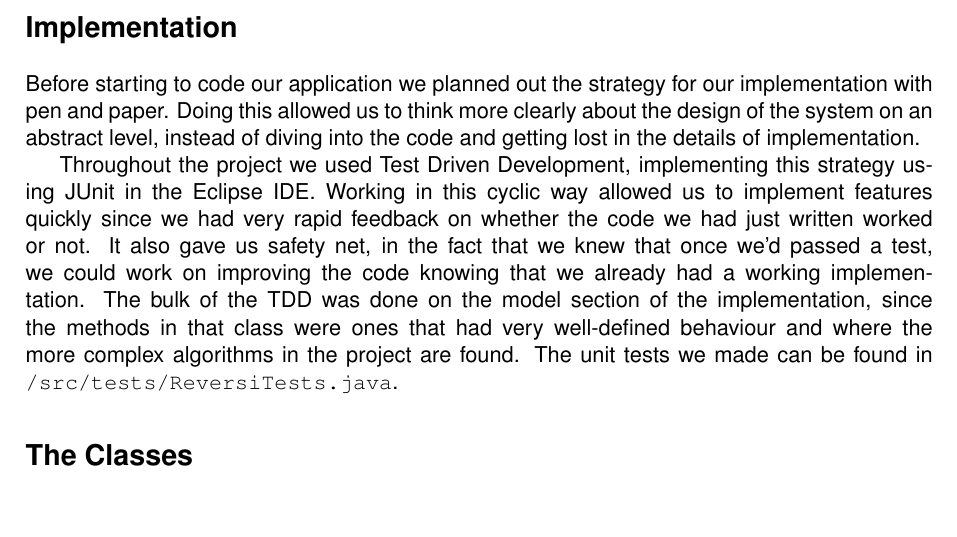
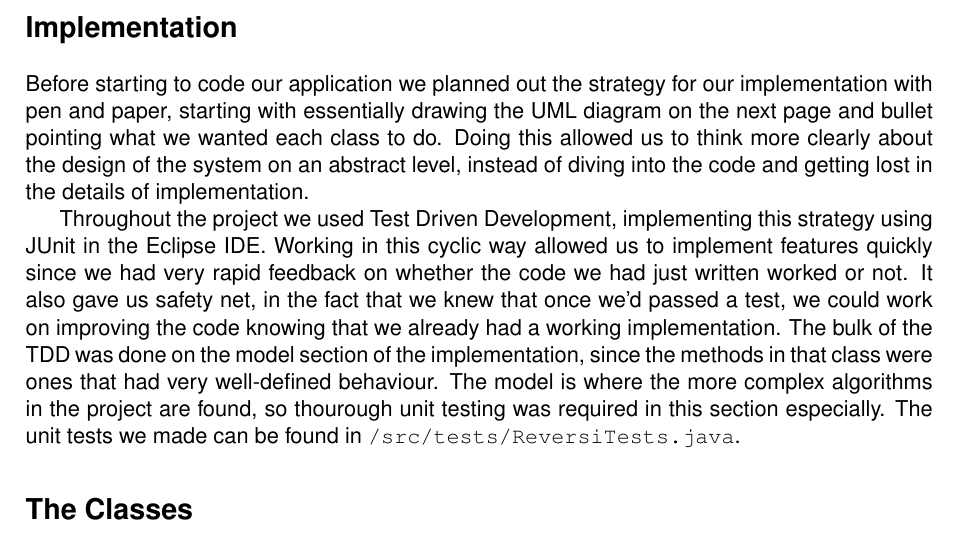
Before and after one commit to Dhertz/Othello, a LaTeX document (report/report.tex): part of page 1 of 6, cut so that both start at the same text. Compiled offline with pdfLaTeX.

Commit message:
Report tweaks

```diff
--- a/report/report.tex
+++ b/report/report.tex
@@ -18,8 +18,8 @@
 This report details our implementation of the game Othello, written in Java. In the report we will discuss the design decisions we made when writing the code for the game, and the reasons for these decisions. We will run through all the classes used in the solution, and explain how they are linked together using UML.
 
 \section*{Implementation}
-Before starting to code our application we planned out the strategy for our implementation with pen and paper. Doing this allowed us to think more clearly about the design of the system on an abstract level, instead of diving into the code and getting lost in the details of implementation.\\
-\indent Throughout the project we used Test Driven Development, implementing this strategy using JUnit in the Eclipse IDE. Working in this cyclic way allowed us to implement features quickly since we had very rapid feedback on whether the code we had just written worked or not. It also gave us safety net, in the fact that we knew that once we'd passed a test, we could work on improving the code knowing that we already had a working implementation. The bulk of the TDD was done on the model section of the implementation, since the methods in that class were ones that had very well-defined behaviour and where the more complex algorithms in the project are found. The unit tests we made can be found in \texttt{/src/tests/ReversiTests.java}.
+Before starting to code our application we planned out the strategy for our implementation with pen and paper, starting with essentially drawing the UML diagram on the next page and bullet pointing what we wanted each class to do. Doing this allowed us to think more clearly about the design of the system on an abstract level, instead of diving into the code and getting lost in the details of implementation.\\
+\indent Throughout the project we used Test Driven Development, implementing this strategy using JUnit in the Eclipse IDE. Working in this cyclic way allowed us to implement features quickly since we had very rapid feedback on whether the code we had just written worked or not. It also gave us safety net, in the fact that we knew that once we'd passed a test, we could work on improving the code knowing that we already had a working implementation. The bulk of the TDD was done on the model section of the implementation, since the methods in that class were ones that had very well-defined behaviour. The model is where the more complex algorithms in the project are found, so thourough unit testing was required in this section especially. The unit tests we made can be found in \texttt{/src/tests/ReversiTests.java}.
 
 \section*{The Classes}
 
```
Also changed, not shown: report/report.tex (6 more changed lines).
